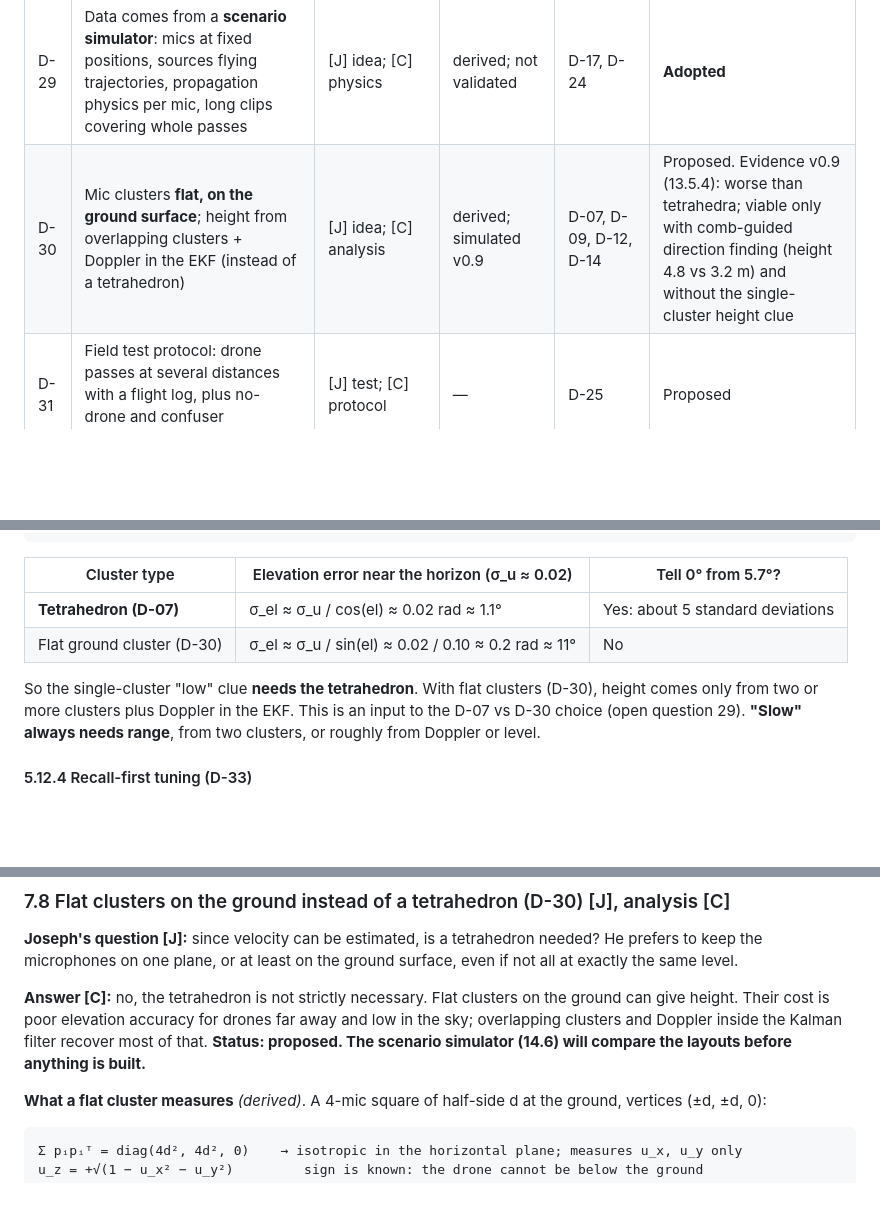
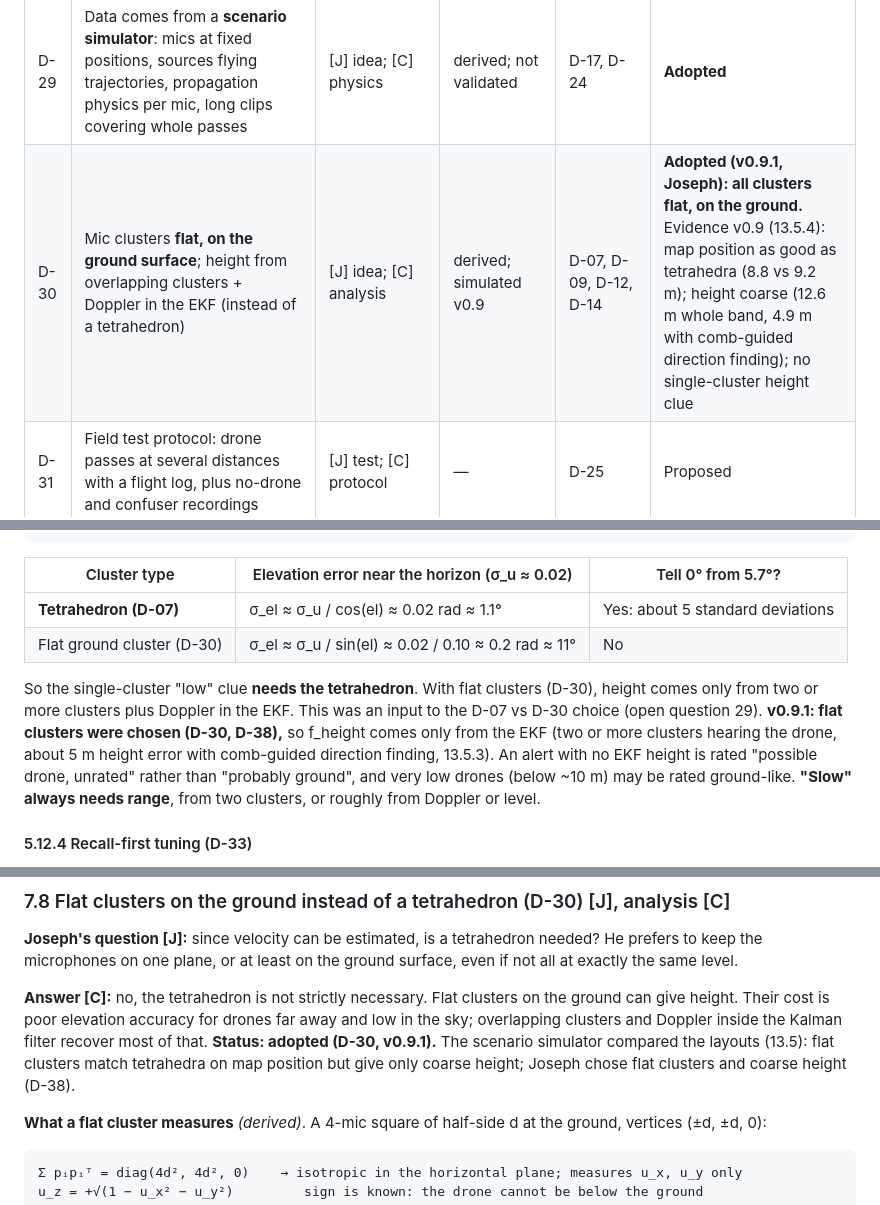
Before and after one commit to Quailworker/audiodrone, a Markdown page: design.md, 3 parts joined by grey strips. Rendered like a GitHub page; blank space fills up the shorter version.

````diff
--- a/design.md
+++ b/design.md
@@ -130,7 +131,7 @@ SERVER                                                     [J] server + CNN
 | D-27 | Drone classes: **5–7" FPV, 7–12" electric, ~10"+ two-stroke petrol** | [J]; sound models [C] | estimate | D-18 | **Adopted** |
 | D-28 | Handling two-stroke drones vs ground engines: proposed 3 outputs, electric drone / engine / nothing | [C] proposal; [J] resolution | — | D-26, D-27 | **Resolved (v0.7):** alert on **every** engine sound; the D-32 rating marks low, slow engines as probably ground engines (chainsaw, mower) [J] |
 | D-29 | Data comes from a **scenario simulator**: mics at fixed positions, sources flying trajectories, propagation physics per mic, long clips covering whole passes | [J] idea; [C] physics | derived; not validated | D-17, D-24 | **Adopted** |
-| D-30 | Mic clusters **flat, on the ground surface**; height from overlapping clusters + Doppler in the EKF (instead of a tetrahedron) | [J] idea; [C] analysis | derived; simulated v0.9 | D-07, D-09, D-12, D-14 | Proposed. Evidence v0.9 (13.5.4): worse than tetrahedra; viable only with comb-guided direction finding (height 4.8 vs 3.2 m) and without the single-cluster height clue |
+| D-30 | Mic clusters **flat, on the ground surface**; height from overlapping clusters + Doppler in the EKF (instead of a tetrahedron) | [J] idea; [C] analysis | derived; simulated v0.9 | D-07, D-09, D-12, D-14 | **Adopted (v0.9.1, Joseph): all clusters flat, on the ground.** Evidence v0.9 (13.5.4): map position as good as tetrahedra (8.8 vs 9.2 m); height coarse (12.6 m whole band, 4.9 m with comb-guided direction finding); no single-cluster height clue |
 | D-31 | Field test protocol: drone passes at several distances with a flight log, plus no-drone and confuser recordings | [J] test; [C] protocol | — | D-25 | Proposed |
 | D-32 | **Drone-likelihood rating** after the CNN: every alert is scored from CNN probability × height × speed × persistence; **low and slow → probably not a drone** | [J] rule; [C] factors and thresholds | open: thresholds to tune | D-12, D-14, D-28, D-07/D-30 | **Adopted** (5.12) |
 | D-33 | Detector tuned for **recall**: drone thresholds near 0.5; release gate on recall (all Svanström drone clips detected, IDMT ≤ 50 m ≥ 95 %); false-alarm rate reported but not a gate | [J] intent; [C] numbers | — | D-25, D-32 | **Adopted** (5.12) |
@@ -803,7 +805,7 @@ el = atan(h / ρ)        h = 10 m, ρ = 100 m  →  el ≈ 5.7°
 | **Tetrahedron (D-07)** | σ_el ≈ σ_u / cos(el) ≈ 0.02 rad ≈ 1.1° | Yes: about 5 standard deviations |
 | Flat ground cluster (D-30) | σ_el ≈ σ_u / sin(el) ≈ 0.02 / 0.10 ≈ 0.2 rad ≈ 11° | No |
 
-So the single-cluster "low" clue **needs the tetrahedron**. With flat clusters (D-30), height comes only from two or more clusters plus Doppler in the EKF. This is an input to the D-07 vs D-30 choice (open question 29). **"Slow" always needs range**, from two clusters, or roughly from Doppler or level.
+So the single-cluster "low" clue **needs the tetrahedron**. With flat clusters (D-30), height comes only from two or more clusters plus Doppler in the EKF. This was an input to the D-07 vs D-30 choice (open question 29). **v0.9.1: flat clusters were chosen (D-30, D-38),** so f_height comes only from the EKF (two or more clusters hearing the drone, about 5 m height error with comb-guided direction finding, 13.5.3). An alert with no EKF height is rated "possible drone, unrated" rather than "probably ground", and very low drones (below ~10 m) may be rated ground-like. **"Slow" always needs range**, from two clusters, or roughly from Doppler or level.
 
 #### 5.12.4 Recall-first tuning (D-33)
 
@@ -958,7 +960,7 @@ Not suitable: parabolic dishes and shotgun mics. A dish only helps when its diam
 
 **Joseph's question [J]:** since velocity can be estimated, is a tetrahedron needed? He prefers to keep the microphones on one plane, or at least on the ground surface, even if not all at exactly the same level.
 
-**Answer [C]:** no, the tetrahedron is not strictly necessary. Flat clusters on the ground can give height. Their cost is poor elevation accuracy for drones far away and low in the sky; overlapping clusters and Doppler inside the Kalman filter recover most of that. **Status: proposed. The scenario simulator (14.6) will compare the layouts before anything is built.**
+**Answer [C]:** no, the tetrahedron is not strictly necessary. Flat clusters on the ground can give height. Their cost is poor elevation accuracy for drones far away and low in the sky; overlapping clusters and Doppler inside the Kalman filter recover most of that. **Status: adopted (D-30, v0.9.1).** The scenario simulator compared the layouts (13.5): flat clusters match tetrahedra on map position but give only coarse height; Joseph chose flat clusters and coarse height (D-38).
 
 **What a flat cluster measures** *(derived)*. A 4-mic square of half-side d at the ground, vertices (±d, ±d, 0):
 ```
````
Also changed, not shown: other parts of design.md (+7 -3 lines).
